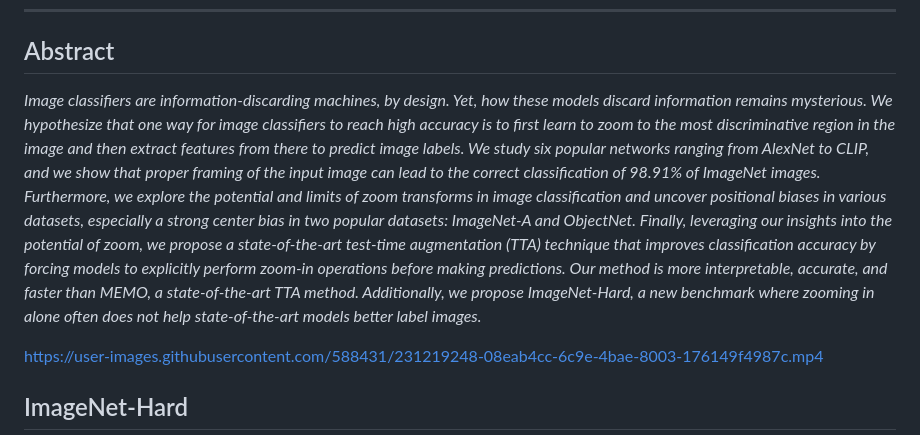
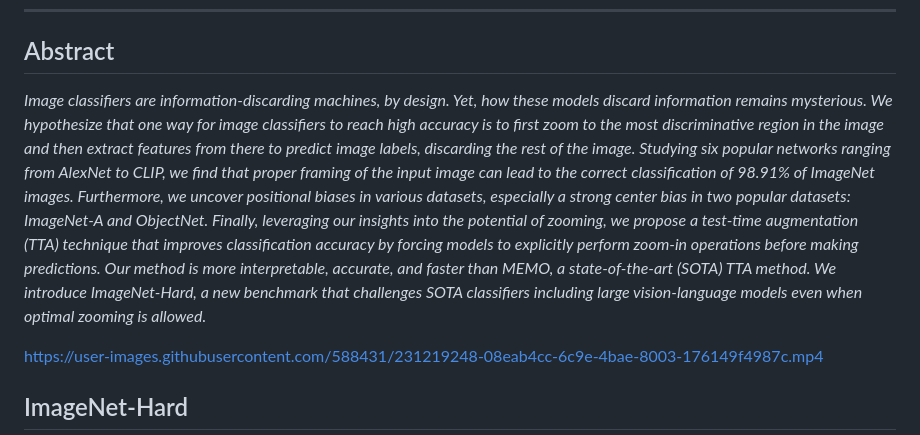
Before and after one commit to taesiri/ZoomIsAllYouNeed, a Markdown page: README.md, the part around the change. Drawn GitHub-style.

```diff
--- a/README.md
+++ b/README.md
@@ -14,7 +14,7 @@ An empirical study of the power of zoom and spatial biases in image classificati
 
 ## Abstract
 
-*Image classifiers are information-discarding machines, by design. Yet, how these models discard information remains mysterious. We hypothesize that one way for image classifiers to reach high accuracy is to first learn to zoom to the most discriminative region in the image and then extract features from there to predict image labels. We study six popular networks ranging from AlexNet to CLIP, and we show that proper framing of the input image can lead to the correct classification of 98.91% of ImageNet images. Furthermore, we explore the potential and limits of zoom transforms in image classification and uncover positional biases in various datasets, especially a strong center bias in two popular datasets: ImageNet-A and ObjectNet. Finally, leveraging our insights into the potential of zoom, we propose a state-of-the-art test-time augmentation (TTA) technique that improves classification accuracy by forcing models to explicitly perform zoom-in operations before making predictions. Our method is more interpretable, accurate, and faster than MEMO, a state-of-the-art TTA method. Additionally, we propose ImageNet-Hard, a new benchmark where zooming in alone often does not help state-of-the-art models better label images.*
+*Image classifiers are information-discarding machines, by design. Yet, how these models discard information remains mysterious. We hypothesize that one way for image classifiers to reach high accuracy is to first zoom to the most discriminative region in the image and then extract features from there to predict image labels, discarding the rest of the image. Studying six popular networks ranging from AlexNet to CLIP, we find that proper framing of the input image can lead to the correct classification of 98.91% of ImageNet images. Furthermore, we uncover positional biases in various datasets, especially a strong center bias in two popular datasets: ImageNet-A and ObjectNet. Finally, leveraging our insights into the potential of zooming, we propose a test-time augmentation (TTA) technique that improves classification accuracy by forcing models to explicitly perform zoom-in operations before making predictions. Our method is more interpretable, accurate, and faster than MEMO, a state-of-the-art (SOTA) TTA method. We introduce ImageNet-Hard, a new benchmark that challenges SOTA classifiers including large vision-language models even when optimal zooming is allowed.*
 
 
 
```
